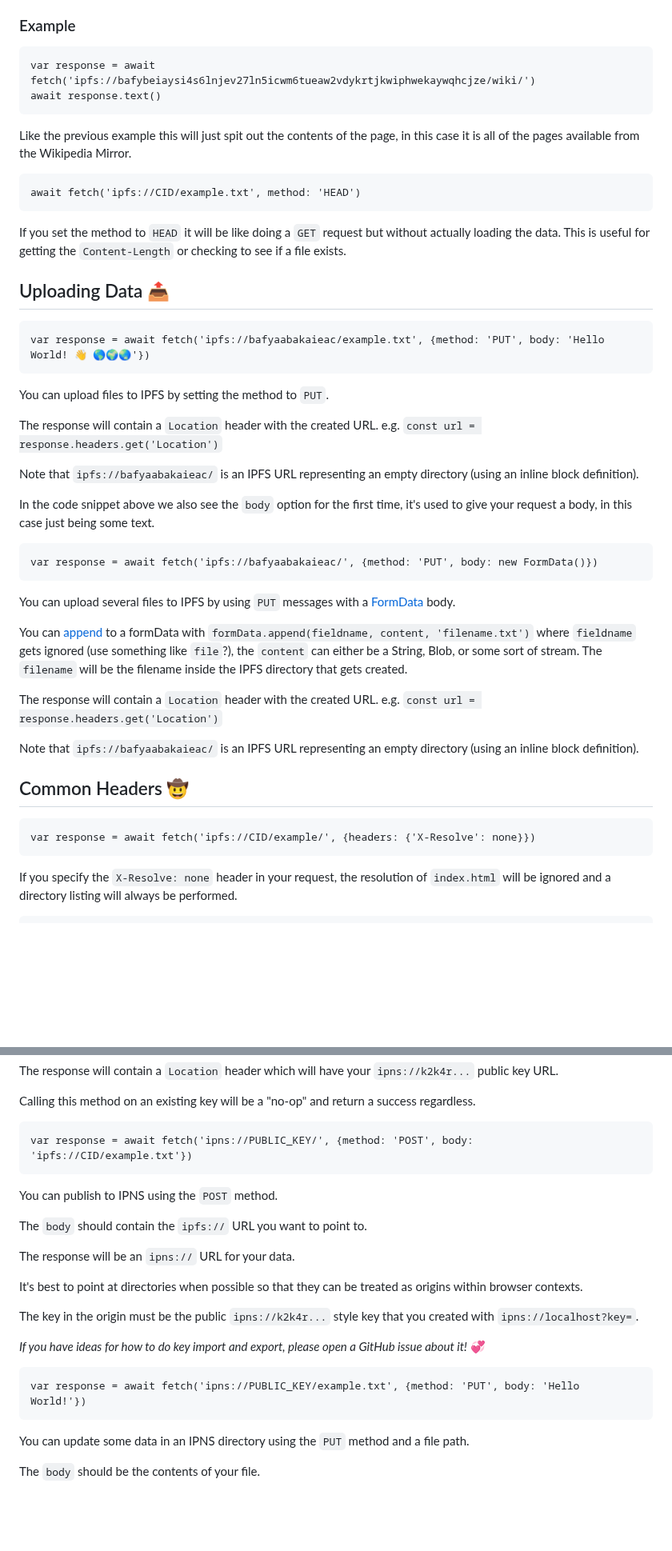
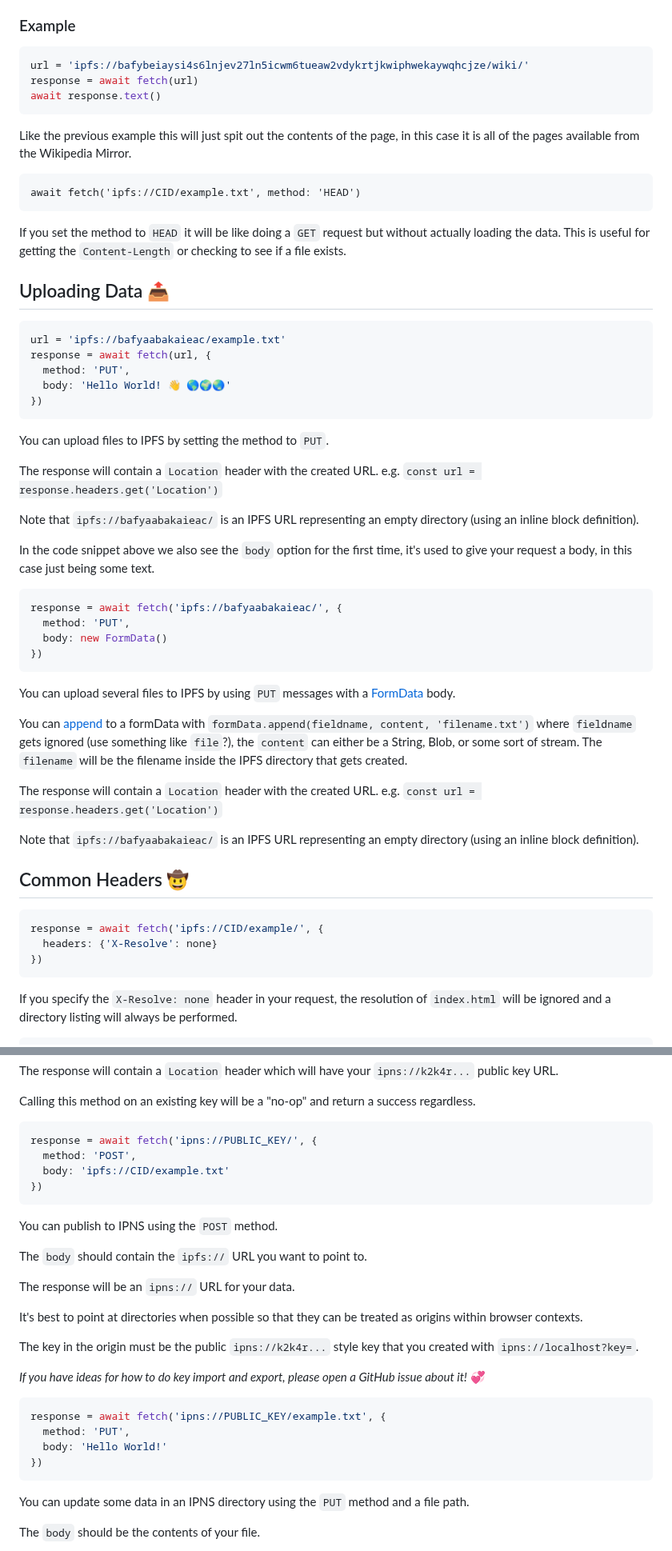
Before and after one commit to AgregoreWeb/website, a Markdown page: docs/ipfs-protocol-handlers.md, 2 parts joined by grey strips. Shown at 80% size. GitHub-like rendering; blank space fills up the shorter version.

````diff
--- a/docs/ipfs-protocol-handlers.md
+++ b/docs/ipfs-protocol-handlers.md
@@ -88,8 +89,9 @@ One of the options is to set the request method by default it is `GET` (meaning
 
 ### Example
 
-```
-var response = await fetch('ipfs://bafybeiaysi4s6lnjev27ln5icwm6tueaw2vdykrtjkwiphwekaywqhcjze/wiki/')
+```JavaScript
+url = 'ipfs://bafybeiaysi4s6lnjev27ln5icwm6tueaw2vdykrtjkwiphwekaywqhcjze/wiki/'
+response = await fetch(url)
 await response.text()
 ```
 
@@ -103,8 +105,12 @@ If you set the method to `HEAD` it will be like doing a `GET` request but withou
 
 ## Uploading Data 📤
 
-```
-var response = await fetch('ipfs://bafyaabakaieac/example.txt', {method: 'PUT', body: 'Hello World! 👋 🌎🌍🌏'})
+```JavaScript
+url = 'ipfs://bafyaabakaieac/example.txt'
+response = await fetch(url, {
+  method: 'PUT',
+  body: 'Hello World! 👋 🌎🌍🌏'
+})
 ```
 
 You can upload files to IPFS by setting the method to `PUT`.
@@ -115,8 +121,11 @@ Note that `ipfs://bafyaabakaieac/` is an IPFS URL representing an empty director
 
 In the code snippet above we also see the `body` option for the first time, it's used to give your request a body, in this case just being some text.
 
-```
-var response = await fetch('ipfs://bafyaabakaieac/', {method: 'PUT', body: new FormData()})
+```JavaScript
+response = await fetch('ipfs://bafyaabakaieac/', {
+  method: 'PUT',
+  body: new FormData()
+})
 ```
 
 You can upload several files to IPFS by using `PUT` messages with a [FormData](https://developer.mozilla.org/en-US/docs/Web/API/FormData) body.
@@ -129,8 +138,10 @@ Note that `ipfs://bafyaabakaieac/` is an IPFS URL representing an empty director
 
 ## Common Headers 🤠
 
-```
-var response = await fetch('ipfs://CID/example/', {headers: {'X-Resolve': none}})
+```JavaScript
+response = await fetch('ipfs://CID/example/', {
+  headers: {'X-Resolve': none}
+})
 ```
 
 If you specify the `X-Resolve: none` header in your request, the resolution of `index.html` will be ignored and a directory listing will always be performed.
@@ -199,8 +217,11 @@ The response will contain a `Location` header which will have your `ipns://k2k4r
 
 Calling this method on an existing key will be a "no-op" and return a success regardless.
 
-```
-var response = await fetch('ipns://PUBLIC_KEY/', {method: 'POST', body: 'ipfs://CID/example.txt'})
+```JavaScript
+response = await fetch('ipns://PUBLIC_KEY/', {
+  method: 'POST',
+  body: 'ipfs://CID/example.txt'
+})
 ```
 
 You can publish to IPNS using the `POST` method.
@@ -215,8 +236,11 @@ The key in the origin must be the public `ipns://k2k4r...` style key that you cr
 
 *If you have ideas for how to do key import and export, please open a GitHub issue about it!* 💞
 
-```
-var response = await fetch('ipns://PUBLIC_KEY/example.txt', {method: 'PUT', body: 'Hello World!'})
+```JavaScript
+response = await fetch('ipns://PUBLIC_KEY/example.txt', {
+  method: 'PUT',
+  body: 'Hello World!'
+})
 ```
 
 You can update some data in an IPNS directory using the `PUT` method and a file path.
````
Also changed, not shown: other parts of docs/ipfs-protocol-handlers.md (+42 -19 lines).
